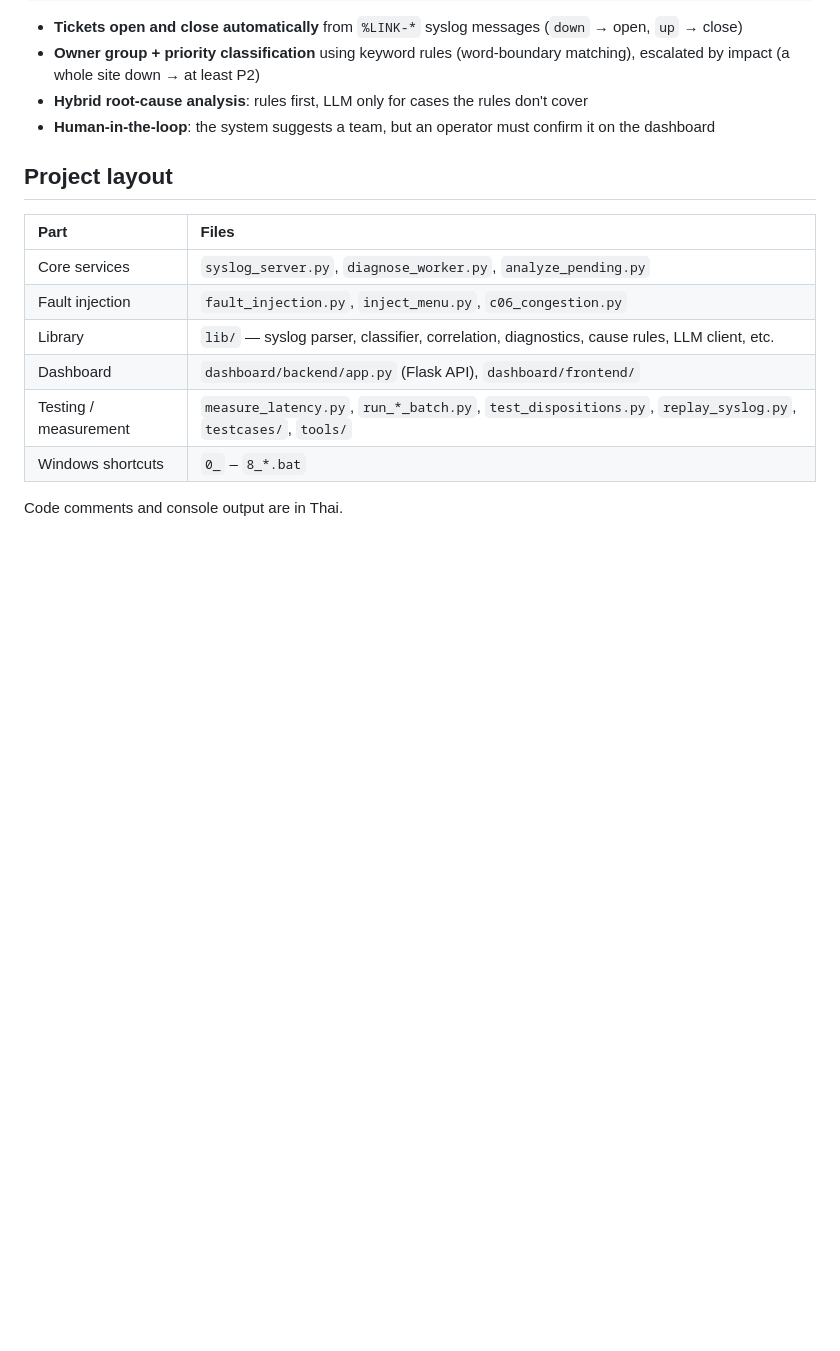
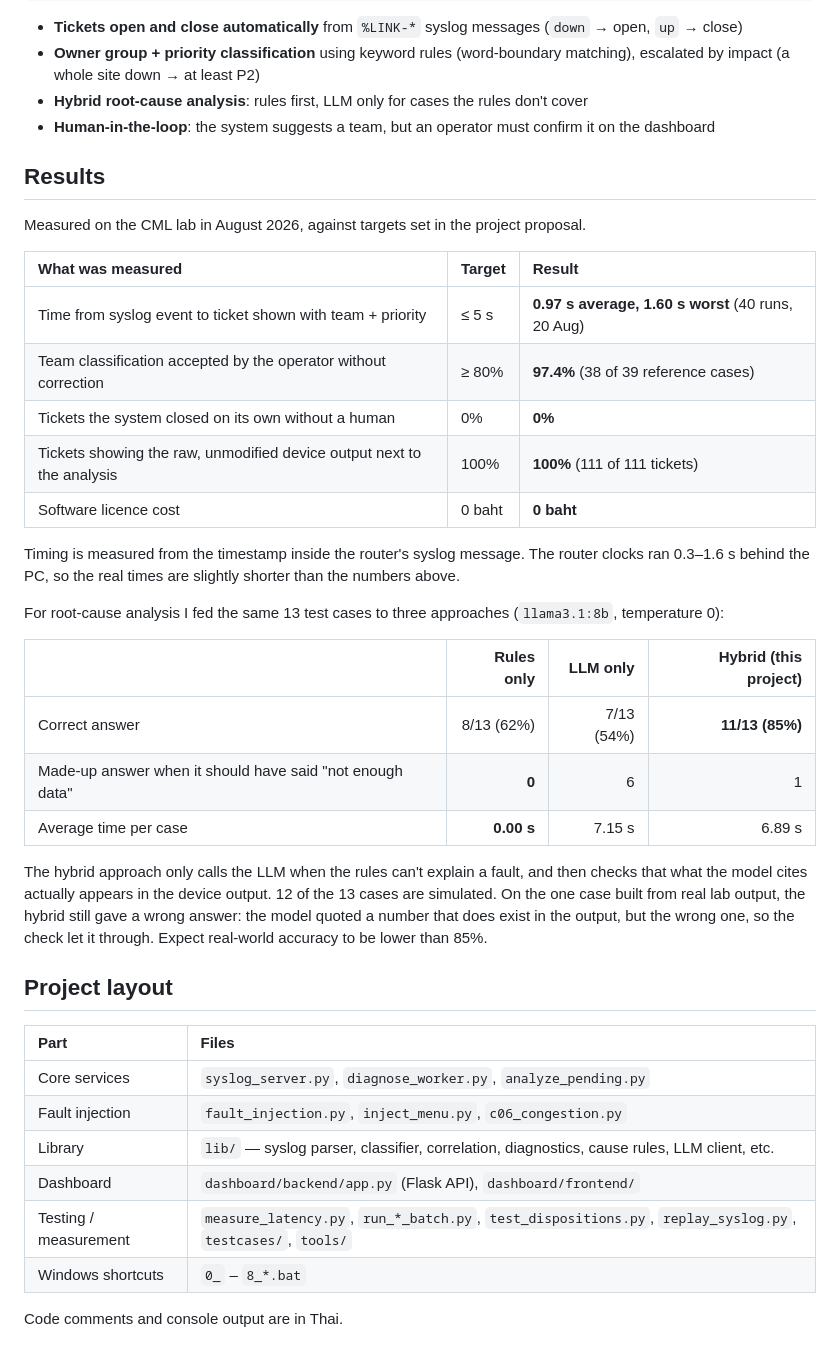
Before and after one commit to suthiwas-buaya/automated-incident-triage, a Markdown page: README.md, the part around one of its changes. Rendered like a GitHub page; blank space fills up the shorter version.

```diff
--- a/README.md
+++ b/README.md
@@ -26,6 +30,30 @@ tickets.db (SQLite)
 - **Owner group + priority classification** using keyword rules (word-boundary matching), escalated by impact (a whole site down → at least P2)
 - **Hybrid root-cause analysis**: rules first, LLM only for cases the rules don't cover
 - **Human-in-the-loop**: the system suggests a team, but an operator must confirm it on the dashboard
+
+## Results
+
+Measured on the CML lab in August 2026, against targets set in the project proposal.
+
+| What was measured | Target | Result |
+| :-- | :-- | :-- |
+| Time from syslog event to ticket shown with team + priority | ≤ 5 s | **0.97 s average, 1.60 s worst** (40 runs, 20 Aug) |
+| Team classification accepted by the operator without correction | ≥ 80% | **97.4%** (38 of 39 reference cases) |
+| Tickets the system closed on its own without a human | 0% | **0%** |
+| Tickets showing the raw, unmodified device output next to the analysis | 100% | **100%** (111 of 111 tickets) |
+| Software licence cost | 0 baht | **0 baht** |
+
+Timing is measured from the timestamp inside the router's syslog message. The router clocks ran 0.3–1.6 s behind the PC, so the real times are slightly shorter than the numbers above.
+
+For root-cause analysis I fed the same 13 test cases to three approaches (`llama3.1:8b`, temperature 0):
+
+| | Rules only | LLM only | Hybrid (this project) |
+| :-- | --: | --: | --: |
+| Correct answer | 8/13 (62%) | 7/13 (54%) | **11/13 (85%)** |
+| Made-up answer when it should have said "not enough data" | **0** | 6 | 1 |
+| Average time per case | **0.00 s** | 7.15 s | 6.89 s |
+
+The hybrid approach only calls the LLM when the rules can't explain a fault, and then checks that what the model cites actually appears in the device output. 12 of the 13 cases are simulated. On the one case built from real lab output, the hybrid still gave a wrong answer: the model quoted a number that does exist in the output, but the wrong one, so the check let it through. Expect real-world accuracy to be lower than 85%.
 
 ## Project layout
 
```
Also changed, not shown: other parts of README.md (+8 -0 lines), images/dashboard-analyze.png (added), 1 other file.
